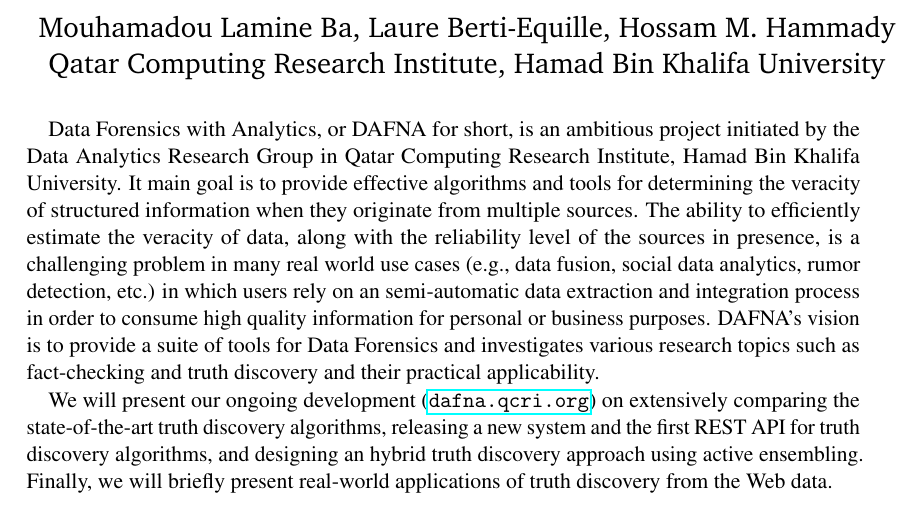
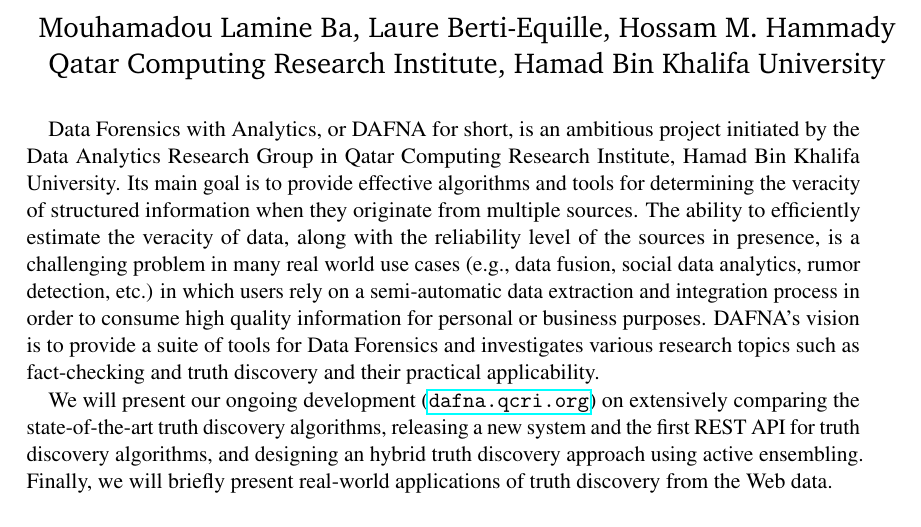
Before and after one commit to baalamine/qf-discoverings, a LaTeX document (ARC16/main.tex): part of page 1 of 2, cut so that both start at the same text. Compiled offline with pdfLaTeX.

Commit message:
submitted version

```diff
--- a/ARC16/main.tex
+++ b/ARC16/main.tex
@@ -74,9 +74,9 @@
 \maketitle
  \vspace*{-1.5cm}
  Data Forensics with Analytics, or DAFNA for short, is an ambitious project initiated by the Data Analytics Research Group in Qatar Computing Research
- Institute, Hamad Bin Khalifa University. It main goal is to provide effective algorithms and tools for determining the veracity of structured information when they originate
+ Institute, Hamad Bin Khalifa University. Its main goal is to provide effective algorithms and tools for determining the veracity of structured information when they originate
  from  multiple sources. The ability to efficiently estimate the veracity of data, along with the reliability level of the sources in presence, is a challenging
- problem in many real world use cases (e.g., data fusion, social data analytics, rumor detection, etc.) in which users rely on an semi-automatic data extraction
+ problem in many real world use cases (e.g., data fusion, social data analytics, rumor detection, etc.) in which users rely on a semi-automatic data extraction
  and integration process in order to consume high quality information for personal or business purposes. DAFNA's vision is to provide a suite of tools for Data
  Forensics and investigates various research topics such as fact-checking and truth discovery and their practical applicability.
 
```
Also changed, not shown: ARC16/main.pdf.
